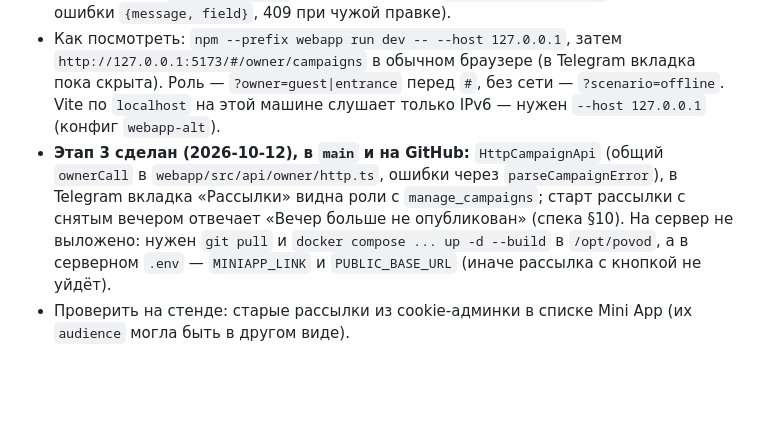
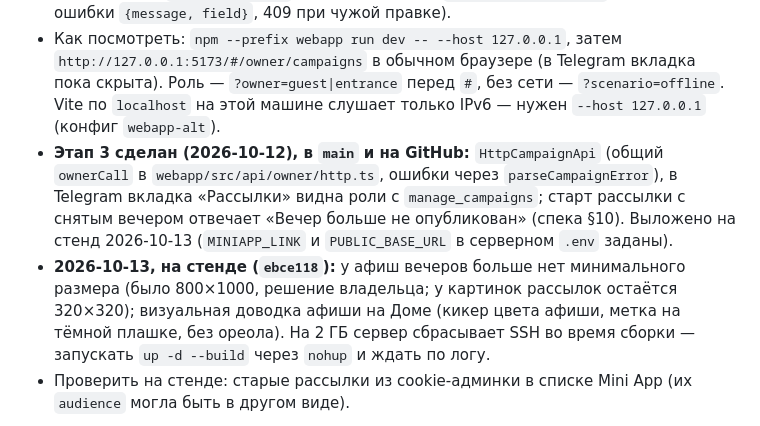
Before and after one commit to Vladpryanik11/povodbot, a Markdown page: docs/superpowers/STATUS.md, the part around the change. Drawn GitHub-style; blank space fills up the shorter version.

Commit message:
docs: poster size and home polish deployed to staging
Co-Authored-By: Claude Opus 5.5 <noreply@anthropic.com>

```diff
--- a/docs/superpowers/STATUS.md
+++ b/docs/superpowers/STATUS.md
@@ -63,7 +63,8 @@
 - Старые рассылки из cookie-админки написаны простым текстом, а отправка теперь в HTML: текст с голыми `<` и `&` и время с 22:00 до 10:00 МСК там теперь не дают запланировать (ошибка 422).
 **Рассылки — этап 2 (экраны на моках) сделан (2026-10-12), ветка `feat/broadcasts-screens`, не запушена.** План — `plans/2026-10-12-povod-broadcasts-screens.md`. Вкладка «Рассылки» у владельца: список с фильтрами, старт (с нуля или из шаблона), шаблоны (свои можно править и удалять), редактор (название, вечер, текст с **жирным**/*курсивом*/ссылками и счётчиком как в Telegram — эмодзи = 2, лимит 4096, с картинкой 1024; `<`, `>`, `&` экранируются), картинка (афиша вечера, своя, без), до двух кнопок, аудитория со счётчиком «Получат N», предпросмотр сообщения, «Отправить себе», «Сохранить как шаблон», отправка сейчас или по расписанию с подтверждением и предложением «Отправить в 10:00?» ночью, отмена запланированной, экран идущей/отправленной рассылки со статистикой и причинами неудач человеческими словами. Мок `MockCampaignApi` повторяет формы `/api/owner/campaigns` (camelCase, ошибки `{message, field}`, 409 при чужой правке).
 - Как посмотреть: `npm --prefix webapp run dev -- --host 127.0.0.1`, затем `http://127.0.0.1:5173/#/owner/campaigns` в обычном браузере (в Telegram вкладка пока скрыта). Роль — `?owner=guest|entrance` перед `#`, без сети — `?scenario=offline`. Vite по `localhost` на этой машине слушает только IPv6 — нужен `--host 127.0.0.1` (конфиг `webapp-alt`).
-- **Этап 3 сделан (2026-10-12), в `main` и на GitHub:** `HttpCampaignApi` (общий `ownerCall` в `webapp/src/api/owner/http.ts`, ошибки через `parseCampaignError`), в Telegram вкладка «Рассылки» видна роли с `manage_campaigns`; старт рассылки с снятым вечером отвечает «Вечер больше не опубликован» (спека §10). На сервер не выложено: нужен `git pull` и `docker compose ... up -d --build` в `/opt/povod`, а в серверном `.env` — `MINIAPP_LINK` и `PUBLIC_BASE_URL` (иначе рассылка с кнопкой не уйдёт).
+- **Этап 3 сделан (2026-10-12), в `main` и на GitHub:** `HttpCampaignApi` (общий `ownerCall` в `webapp/src/api/owner/http.ts`, ошибки через `parseCampaignError`), в Telegram вкладка «Рассылки» видна роли с `manage_campaigns`; старт рассылки с снятым вечером отвечает «Вечер больше не опубликован» (спека §10). Выложено на стенд 2026-10-13 (`MINIAPP_LINK` и `PUBLIC_BASE_URL` в серверном `.env` заданы).
+- **2026-10-13, на стенде (`ebce118`):** у афиш вечеров больше нет минимального размера (было 800×1000, решение владельца; у картинок рассылок остаётся 320×320); визуальная доводка афиши на Доме (кикер цвета афиши, метка на тёмной плашке, без ореола). На 2 ГБ сервер сбрасывает SSH во время сборки — запускать `up -d --build` через `nohup` и ждать по логу.
 - Проверить на стенде: старые рассылки из cookie-админки в списке Mini App (их `audience` могла быть в другом виде).
 
 **Дорожная карта до запуска: `plans/2026-10-11-povod-launch-roadmap.md`** — что не хватает (деньги и билет, `/api/app`, подключение фронта, вход по QR, бот, инфраструктура, решения владельца) и 12 фаз. Рекомендованный старт — фаза 1 (бэкенд P0: webhook, выдача билета, возвраты).
```
